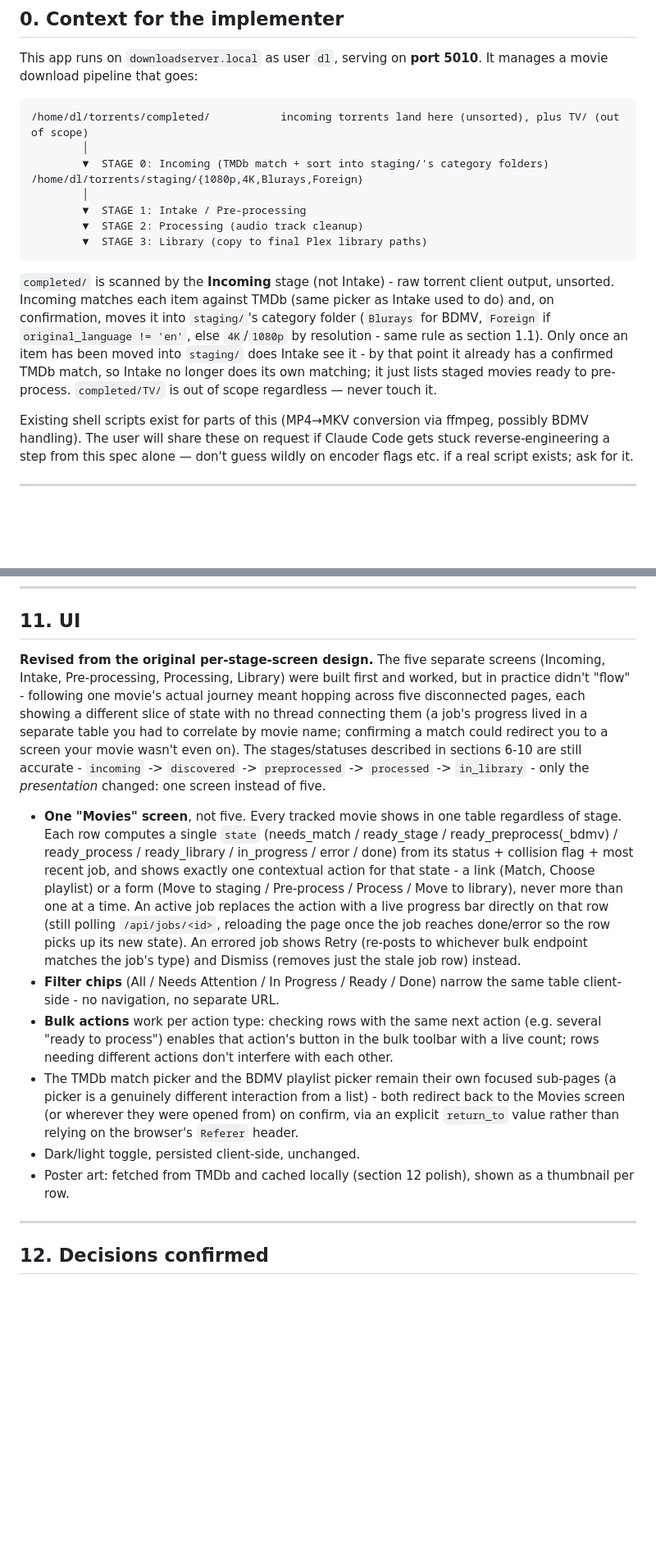
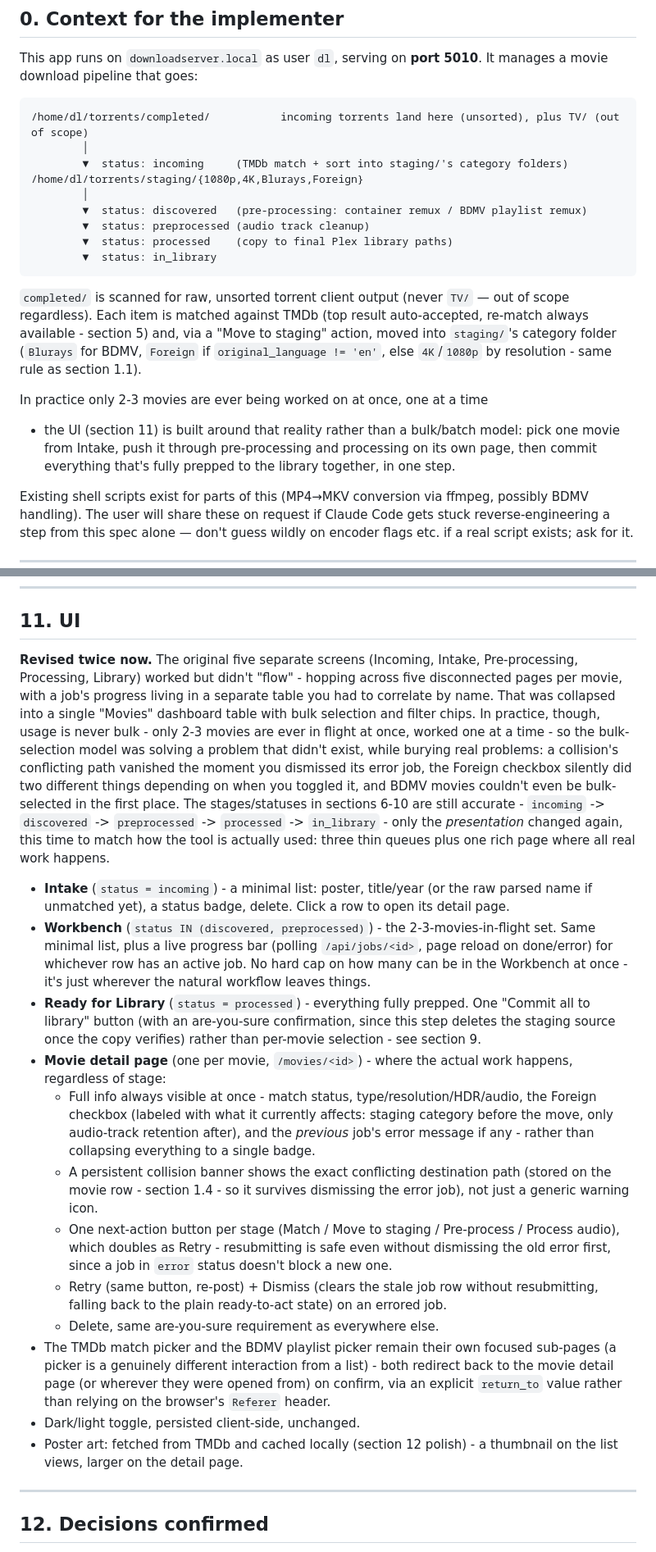
Before and after one commit to LWR999/MovieFlow, a Markdown page: mkv-manager-spec.md, 2 parts joined by grey strips. Shown at 82% size. Rendered like a GitHub page; blank space fills up the shorter version.

````diff
--- a/mkv-manager-spec.md
+++ b/mkv-manager-spec.md
@@ -8,23 +8,27 @@ movie download pipeline that goes:
 ```
 /home/dl/torrents/completed/           incoming torrents land here (unsorted), plus TV/ (out of scope)
         │
-        ▼  STAGE 0: Incoming (TMDb match + sort into staging/'s category folders)
+        ▼  status: incoming     (TMDb match + sort into staging/'s category folders)
 /home/dl/torrents/staging/{1080p,4K,Blurays,Foreign}
         │
-        ▼  STAGE 1: Intake / Pre-processing
-        ▼  STAGE 2: Processing (audio track cleanup)
-        ▼  STAGE 3: Library (copy to final Plex library paths)
+        ▼  status: discovered   (pre-processing: container remux / BDMV playlist remux)
+        ▼  status: preprocessed (audio track cleanup)
+        ▼  status: processed    (copy to final Plex library paths)
+        ▼  status: in_library
 ```
 
-`completed/` is scanned by the **Incoming** stage (not Intake) - raw torrent
-client output, unsorted. Incoming matches each item against TMDb (same
-picker as Intake used to do) and, on confirmation, moves it into
-`staging/`'s category folder (`Blurays` for BDMV, `Foreign` if
-`original_language != 'en'`, else `4K`/`1080p` by resolution - same rule as
-section 1.1). Only once an item has been moved into `staging/` does Intake
-see it - by that point it already has a confirmed TMDb match, so Intake no
-longer does its own matching; it just lists staged movies ready to
-pre-process. `completed/TV/` is out of scope regardless — never touch it.
+`completed/` is scanned for raw, unsorted torrent client output (never `TV/`
+— out of scope regardless). Each item is matched against TMDb (top result
+auto-accepted, re-match always available - section 5) and, via a "Move to
+staging" action, moved into `staging/`'s category folder (`Blurays` for
+BDMV, `Foreign` if `original_language != 'en'`, else `4K`/`1080p` by
+resolution - same rule as section 1.1).
+
+In practice only 2-3 movies are ever being worked on at once, one at a time
+- the UI (section 11) is built around that reality rather than a bulk/batch
+model: pick one movie from Intake, push it through pre-processing and
+processing on its own page, then commit everything that's fully prepped to
+the library together, in one step.
 
 Existing shell scripts exist for parts of this (MP4→MKV conversion via ffmpeg, possibly BDMV
 handling). The user will share these on request if Claude Code gets stuck reverse-engineering
@@ -270,36 +272,50 @@ sure (not a silent single-click delete) — that's a UI safety minimum, not a "d
 
 ## 11. UI
 
-**Revised from the original per-stage-screen design.** The five separate screens (Incoming,
-Intake, Pre-processing, Processing, Library) were built first and worked, but in practice didn't
-"flow" - following one movie's actual journey meant hopping across five disconnected pages, each
-showing a different slice of state with no thread connecting them (a job's progress lived in a
-separate table you had to correlate by movie name; confirming a match could redirect you to a
-screen your movie wasn't even on). The stages/statuses described in sections 6-10 are still
+**Revised twice now.** The original five separate screens (Incoming, Intake, Pre-processing,
+Processing, Library) worked but didn't "flow" - hopping across five disconnected pages per movie,
+with a job's progress living in a separate table you had to correlate by name. That was collapsed
+into a single "Movies" dashboard table with bulk selection and filter chips. In practice, though,
+usage is never bulk - only 2-3 movies are ever in flight at once, worked one at a time - so the
+bulk-selection model was solving a problem that didn't exist, while burying real problems: a
+collision's conflicting path vanished the moment you dismissed its error job, the Foreign
+checkbox silently did two different things depending on when you toggled it, and BDMV movies
+couldn't even be bulk-selected in the first place. The stages/statuses in sections 6-10 are still
 accurate - `incoming` -> `discovered` -> `preprocessed` -> `processed` -> `in_library` - only the
-*presentation* changed: one screen instead of five.
+*presentation* changed again, this time to match how the tool is actually used: three thin queues
+plus one rich page where all real work happens.
 
-- **One "Movies" screen**, not five. Every tracked movie shows in one table regardless of stage.
-  Each row computes a single `state` (needs_match / ready_stage / ready_preprocess(_bdmv) /
-  ready_process / ready_library / in_progress / error / done) from its status + collision flag +
-  most recent job, and shows exactly one contextual action for that state - a link (Match, Choose
-  playlist) or a form (Move to staging / Pre-process / Process / Move to library), never more
-  than one at a time. An active job replaces the action with a live progress bar directly on that
-  row (still polling `/api/jobs/<id>`, reloading the page once the job reaches done/error so the
-  row picks up its new state). An errored job shows Retry (re-posts to whichever bulk endpoint
-  matches the job's type) and Dismiss (removes just the stale job row) instead.
-- **Filter chips** (All / Needs Attention / In Progress / Ready / Done) narrow the same table
-  client-side - no navigation, no separate URL.
-- **Bulk actions** work per action type: checking rows with the same next action (e.g. several
-  "ready to process") enables that action's button in the bulk toolbar with a live count; rows
-  needing different actions don't interfere with each other.
+- **Intake** (`status = incoming`) - a minimal list: poster, title/year (or the raw parsed name
+  if unmatched yet), a status badge, delete. Click a row to open its detail page.
+- **Workbench** (`status IN (discovered, preprocessed)`) - the 2-3-movies-in-flight set. Same
+  minimal list, plus a live progress bar (polling `/api/jobs/<id>`, page reload on done/error)
+  for whichever row has an active job. No hard cap on how many can be in the Workbench at once -
+  it's just wherever the natural workflow leaves things.
+- **Ready for Library** (`status = processed`) - everything fully prepped. One "Commit all to
+  library" button (with an are-you-sure confirmation, since this step deletes the staging source
+  once the copy verifies) rather than per-movie selection - see section 9.
+- **Movie detail page** (one per movie, `/movies/<id>`) - where the actual work happens,
+  regardless of stage:
+  - Full info always visible at once - match status, type/resolution/HDR/audio, the Foreign
+    checkbox (labeled with what it currently affects: staging category before the move, only
+    audio-track retention after), and the *previous* job's error message if any - rather than
+    collapsing everything to a single badge.
+  - A persistent collision banner shows the exact conflicting destination path (stored on the
+    movie row - section 1.4 - so it survives dismissing the error job), not just a generic
+    warning icon.
+  - One next-action button per stage (Match / Move to staging / Pre-process / Process audio),
+    which doubles as Retry - resubmitting is safe even without dismissing the old error first,
+    since a job in `error` status doesn't block a new one.
+  - Retry (same button, re-post) + Dismiss (clears the stale job row without resubmitting,
+    falling back to the plain ready-to-act state) on an errored job.
+  - Delete, same are-you-sure requirement as everywhere else.
 - The TMDb match picker and the BDMV playlist picker remain their own focused sub-pages (a picker
-  is a genuinely different interaction from a list) - both redirect back to the Movies screen (or
-  wherever they were opened from) on confirm, via an explicit `return_to` value rather than
+  is a genuinely different interaction from a list) - both redirect back to the movie detail page
+  (or wherever they were opened from) on confirm, via an explicit `return_to` value rather than
   relying on the browser's `Referer` header.
 - Dark/light toggle, persisted client-side, unchanged.
-- Poster art: fetched from TMDb and cached locally (section 12 polish), shown as a thumbnail per
-  row.
+- Poster art: fetched from TMDb and cached locally (section 12 polish) - a thumbnail on the list
+  views, larger on the detail page.
 
 ---
 
````
Also changed, not shown: other parts of mkv-manager-spec.md (+40 -42 lines).
